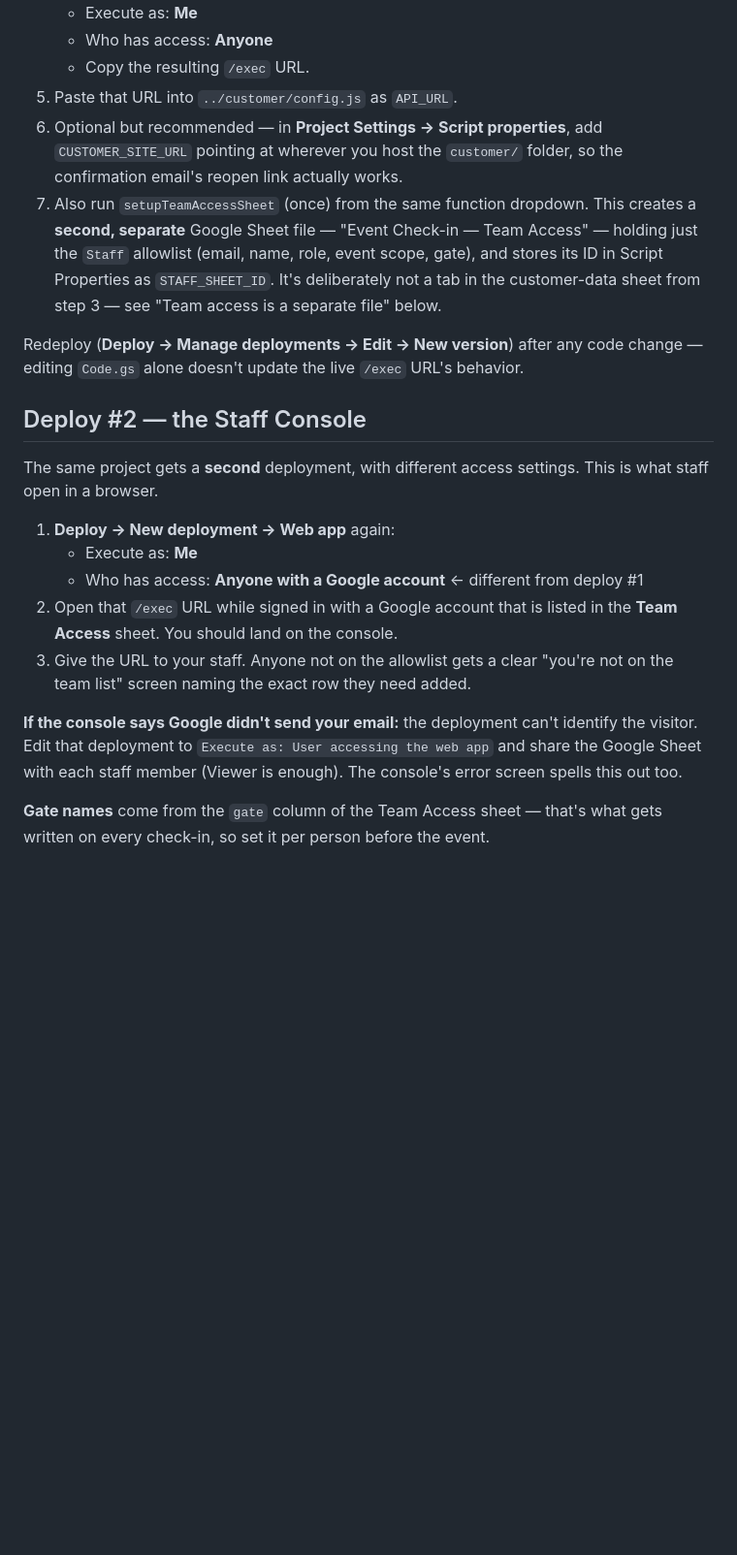
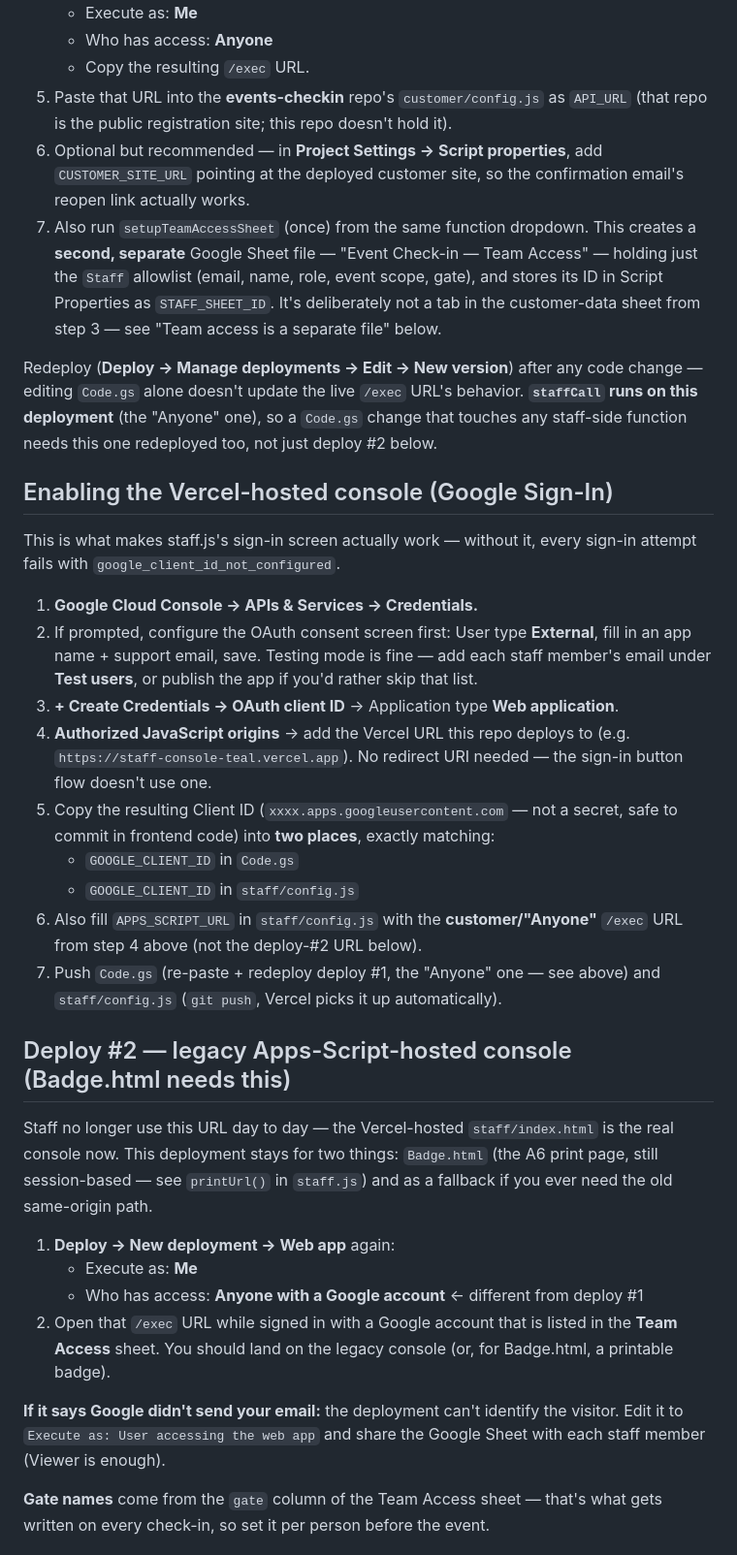
Before and after one commit to pmbenz01-wq/staff-console, a Markdown page: backend/README.md, the part around one of its changes. Shown at 97% size. GitHub-like rendering; blank space fills up the shorter version.

```diff
--- a/backend/README.md
+++ b/backend/README.md
@@ -45,10 +59,11 @@ only `Code.gs` changes need a redeploy.**
    - Execute as: **Me**
    - Who has access: **Anyone**
    - Copy the resulting `/exec` URL.
-5. Paste that URL into `../customer/config.js` as `API_URL`.
+5. Paste that URL into the **events-checkin** repo's `customer/config.js` as
+   `API_URL` (that repo is the public registration site; this repo doesn't hold it).
 6. Optional but recommended — in **Project Settings → Script properties**, add
-   `CUSTOMER_SITE_URL` pointing at wherever you host the `customer/` folder, so the
-   confirmation email's reopen link actually works.
+   `CUSTOMER_SITE_URL` pointing at the deployed customer site, so the confirmation
+   email's reopen link actually works.
 7. Also run `setupTeamAccessSheet` (once) from the same function dropdown. This
    creates a **second, separate** Google Sheet file — "Event Check-in — Team
    Access" — holding just the `Staff` allowlist (email, name, role, event
@@ -57,25 +72,50 @@ only `Code.gs` changes need a redeploy.**
    "Team access is a separate file" below.
 
 Redeploy (**Deploy → Manage deployments → Edit → New version**) after any code change —
-editing `Code.gs` alone doesn't update the live `/exec` URL's behavior.
+editing `Code.gs` alone doesn't update the live `/exec` URL's behavior. **`staffCall`
+runs on this deployment** (the "Anyone" one), so a `Code.gs` change that touches any
+staff-side function needs this one redeployed too, not just deploy #2 below.
 
-## Deploy #2 — the Staff Console
+## Enabling the Vercel-hosted console (Google Sign-In)
 
-The same project gets a **second** deployment, with different access settings. This
-is what staff open in a browser.
+This is what makes staff.js's sign-in screen actually work — without it, every
+sign-in attempt fails with `google_client_id_not_configured`.
+
+1. **Google Cloud Console → APIs & Services → Credentials.**
+2. If prompted, configure the OAuth consent screen first: User type **External**,
+   fill in an app name + support email, save. Testing mode is fine — add each
+   staff member's email under **Test users**, or publish the app if you'd rather
+   skip that list.
+3. **+ Create Credentials → OAuth client ID** → Application type **Web application**.
+4. **Authorized JavaScript origins** → add the Vercel URL this repo deploys to
+   (e.g. `https://staff-console-teal.vercel.app`). No redirect URI needed — the
+   sign-in button flow doesn't use one.
+5. Copy the resulting Client ID (`xxxx.apps.googleusercontent.com` — not a secret,
+   safe to commit in frontend code) into **two places**, exactly matching:
+   - `GOOGLE_CLIENT_ID` in `Code.gs`
+   - `GOOGLE_CLIENT_ID` in `staff/config.js`
+6. Also fill `APPS_SCRIPT_URL` in `staff/config.js` with the **customer/"Anyone"**
+   `/exec` URL from step 4 above (not the deploy-#2 URL below).
+7. Push `Code.gs` (re-paste + redeploy deploy #1, the "Anyone" one — see above) and
+   `staff/config.js` (`git push`, Vercel picks it up automatically).
+
+## Deploy #2 — legacy Apps-Script-hosted console (Badge.html needs this)
+
+Staff no longer use this URL day to day — the Vercel-hosted `staff/index.html` is
+the real console now. This deployment stays for two things: `Badge.html` (the A6
+print page, still session-based — see `printUrl()` in `staff.js`) and as a fallback
+if you ever need the old same-origin path.
 
 1. **Deploy → New deployment → Web app** again:
    - Execute as: **Me**
    - Who has access: **Anyone with a Google account** ← different from deploy #1
 2. Open that `/exec` URL while signed in with a Google account that is listed in the
-   **Team Access** sheet. You should land on the console.
-3. Give the URL to your staff. Anyone not on the allowlist gets a clear "you're not
-   on the team list" screen naming the exact row they need added.
+   **Team Access** sheet. You should land on the legacy console (or, for Badge.html,
+   a printable badge).
 
-**If the console says Google didn't send your email:** the deployment can't identify
-the visitor. Edit that deployment to `Execute as: User accessing the web app` and
-share the Google Sheet with each staff member (Viewer is enough). The console's error
-screen spells this out too.
+**If it says Google didn't send your email:** the deployment can't identify the
+visitor. Edit it to `Execute as: User accessing the web app` and share the Google
+Sheet with each staff member (Viewer is enough).
 
 **Gate names** come from the `gate` column of the Team Access sheet — that's what gets
 written on every check-in, so set it per person before the event.
```
Also changed, not shown: other parts of backend/README.md (+43 -27 lines).
